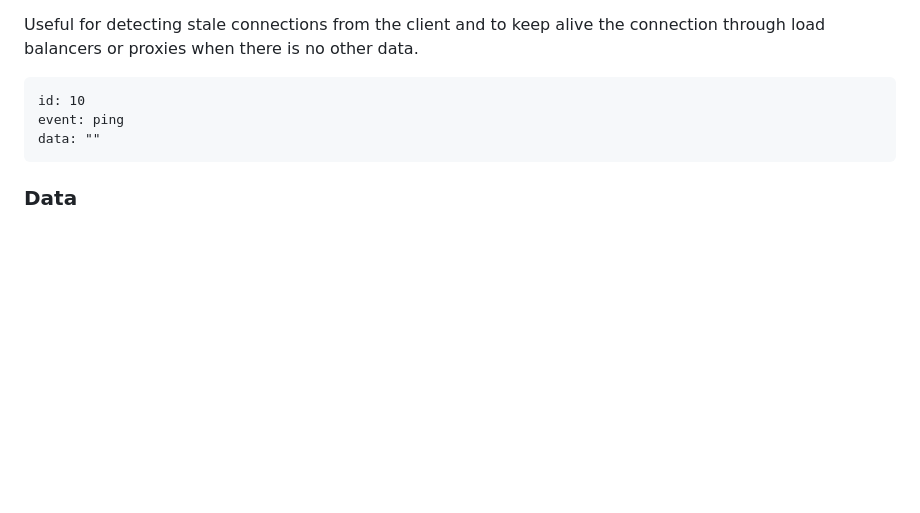
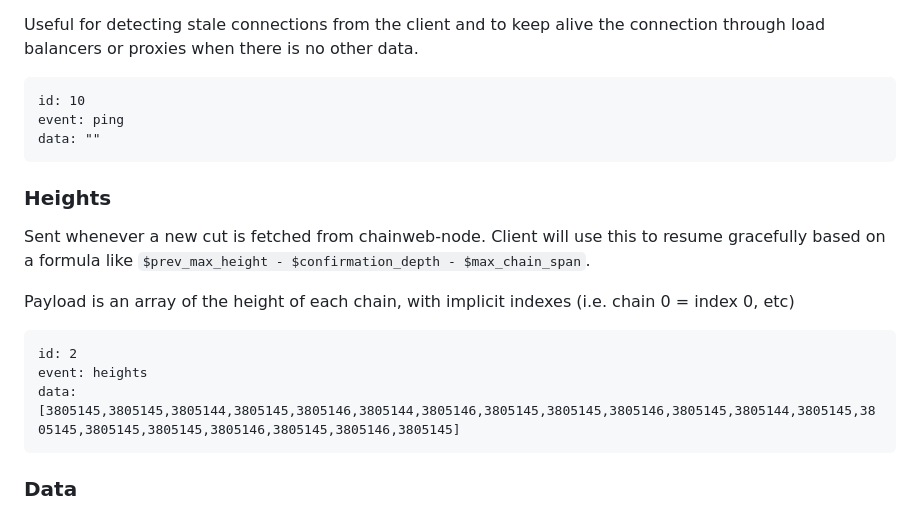
Before and after one commit to kadena-io/chainweb-stream, a Markdown page: README.md, the part around the change. GitHub-like rendering; blank space fills up the shorter version.

Commit message:
README: added heights event

````diff
--- a/README.md
+++ b/README.md
@@ -128,6 +128,18 @@ event: ping
 data: ""
 ```
 
+### Heights
+
+Sent whenever a new cut is fetched from chainweb-node. Client will use this to resume gracefully based on a formula like `$prev_max_height - $confirmation_depth - $max_chain_span`.
+
+Payload is an array of the height of each chain, with implicit indexes (i.e. chain 0 = index 0, etc)
+
+```
+id: 2
+event: heights
+data: [3805145,3805145,3805144,3805145,3805146,3805144,3805146,3805145,3805145,3805146,3805145,3805144,3805145,3805145,3805145,3805145,3805146,3805145,3805146,3805145]
+```
+
 ### Data
 
 For new or updated data. No event name (default message callback if you are consuming through EventSource).
````
